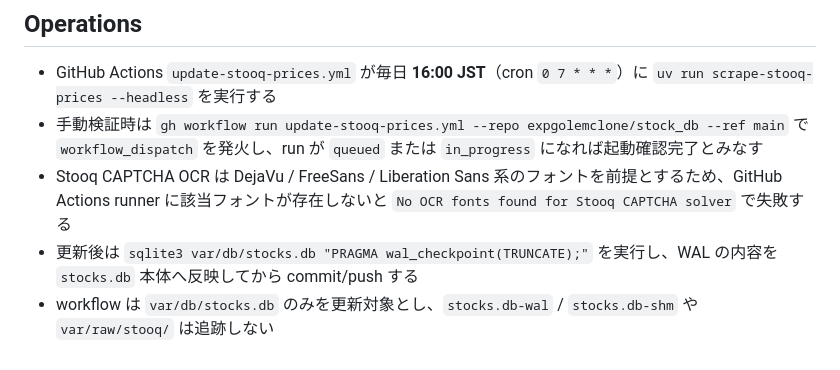
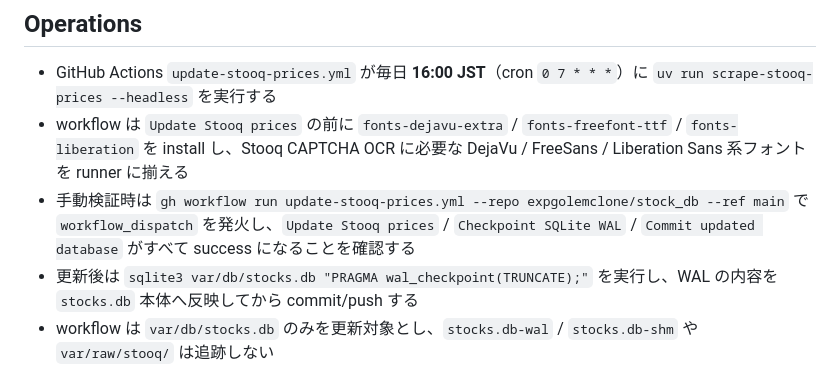
Before and after one commit to expgolemclone/stock_db, a Markdown page: ARCHITECTURE.md, the part around the change. Rendered like a GitHub page.

Commit message:
docs: update stooq workflow operations

```diff
--- a/ARCHITECTURE.md
+++ b/ARCHITECTURE.md
@@ -150,7 +150,7 @@ Stooq 未カバーの非東証銘柄（名証・札証・福証）の前日終
 ## Operations
 
 - GitHub Actions `update-stooq-prices.yml` が毎日 **16:00 JST**（cron `0 7 * * *`）に `uv run scrape-stooq-prices --headless` を実行する
-- 手動検証時は `gh workflow run update-stooq-prices.yml --repo expgolemclone/stock_db --ref main` で `workflow_dispatch` を発火し、run が `queued` または `in_progress` になれば起動確認完了とみなす
-- Stooq CAPTCHA OCR は DejaVu / FreeSans / Liberation Sans 系のフォントを前提とするため、GitHub Actions runner に該当フォントが存在しないと `No OCR fonts found for Stooq CAPTCHA solver` で失敗する
+- workflow は `Update Stooq prices` の前に `fonts-dejavu-extra` / `fonts-freefont-ttf` / `fonts-liberation` を install し、Stooq CAPTCHA OCR に必要な DejaVu / FreeSans / Liberation Sans 系フォントを runner に揃える
+- 手動検証時は `gh workflow run update-stooq-prices.yml --repo expgolemclone/stock_db --ref main` で `workflow_dispatch` を発火し、`Update Stooq prices` / `Checkpoint SQLite WAL` / `Commit updated database` がすべて success になることを確認する
 - 更新後は `sqlite3 var/db/stocks.db "PRAGMA wal_checkpoint(TRUNCATE);"` を実行し、WAL の内容を `stocks.db` 本体へ反映してから commit/push する
 - workflow は `var/db/stocks.db` のみを更新対象とし、`stocks.db-wal` / `stocks.db-shm` や `var/raw/stooq/` は追跡しない
```
